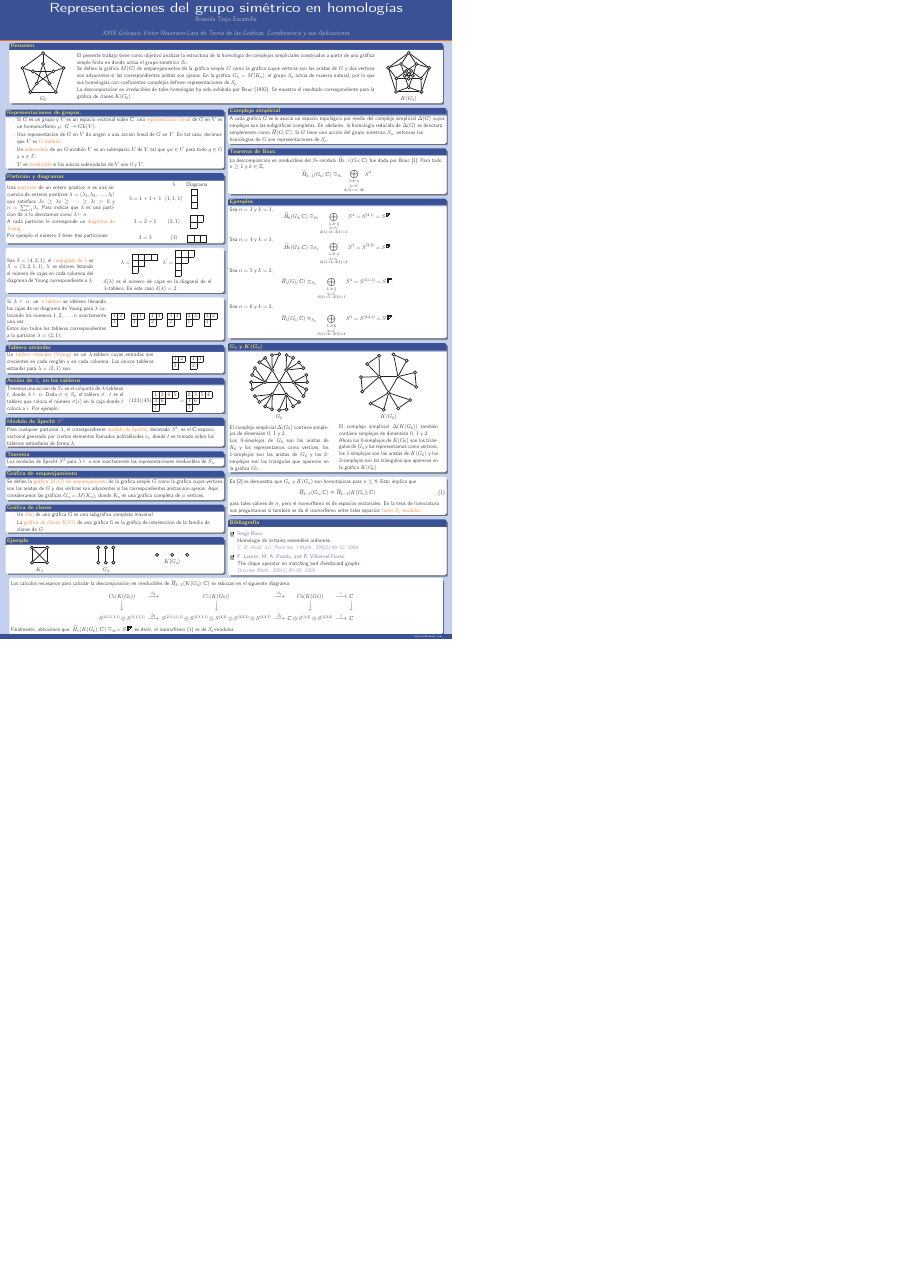
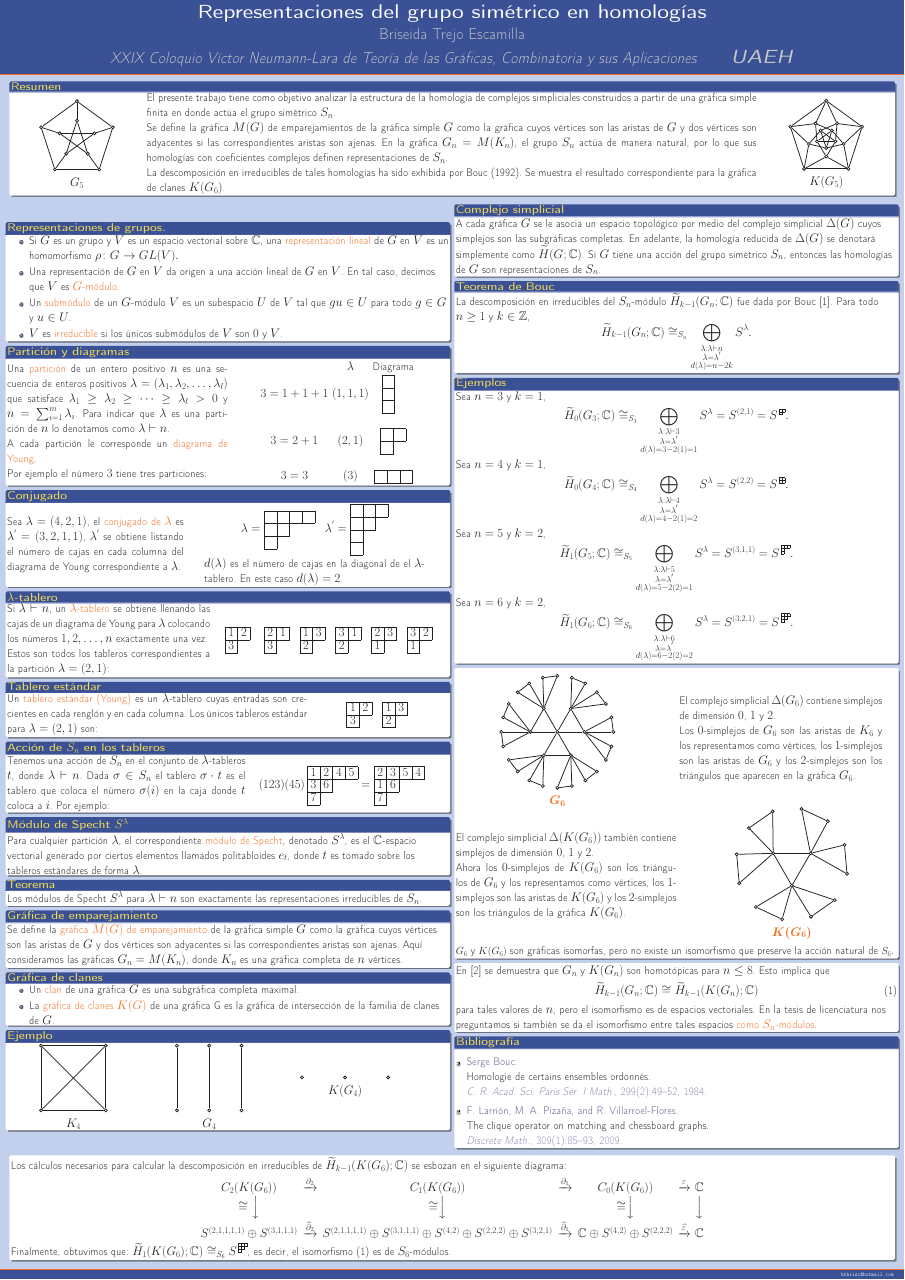
Before and after one commit to briseida/poster, a LaTeX poster (poster2.tex): the whole page, the shorter picture padded with empty space. Compiled offline with pdfLaTeX.

Commit message:
Ultimos cambios

```diff
--- a/poster2.tex
+++ b/poster2.tex
@@ -1,6 +1,6 @@
 \documentclass[final,xcolor=svgnames]{beamer}
 \usetheme{RJH}
-\usepackage[orientation=portrait,size=a2,scale=1.2,debug]{beamerposter}
+\usepackage[orientation=portrait,size=a0,scale=1.32,debug]{beamerposter}
 \usepackage[absolute,overlay]{textpos}
 \setlength{\TPHorizModule}{1cm}
 \setlength{\TPVertModule}{1cm}
@@ -32,7 +32,9 @@
     Representaciones del grupo simétrico en homologías}
 \author{%
   Briseida Trejo Escamilla\\[15pt]
-  \textsl{XXIX Coloquio Víctor Neumann-Lara de Teoría de las Gráficas, Combinatoria y sus Aplicaciones}}
+  \textsl{XXIX Coloquio Víctor Neumann-Lara de Teoría de las Gráficas,
+    Combinatoria y sus Aplicaciones \qquad\LARGE \textbf{UAEH}}}
+\institute{UAEH}
 \footer{\texttt{btbrisi@hotmail.com}}
 
 \begin{document}
@@ -41,7 +43,7 @@
     \begin{minipage}{0.15\linewidth}
       \centering
       \begin{tikzpicture}[rotate=90]
-        \grPetersen[RA=2,RB=1]
+        \grPetersen[RA=3.5,RB=1.7]
       \end{tikzpicture}
 
       $G_{5}$
@@ -65,9 +67,9 @@
       \centering
       \begin{tikzpicture}
 %        \GraphInit[vstyle=Hasse]
-        \grEmptyCycle[RA=0.4,rotation=-90]{5}
-        \grEmptyCycle[RA=1.2,prefix=w,rotation=-90]{5}
-        \grCycle[RA=2,prefix=z,rotation=90]{5}
+        \grEmptyCycle[RA=0.9,rotation=-90]{5}
+        \grEmptyCycle[RA=1.7,prefix=w,rotation=-90]{5}
+        \grCycle[RA=3.5,prefix=z,rotation=90]{5}
         \EdgeInGraphMod{a}{5}{2}
         \EdgeMod{a}{w}{5}{1}
         \EdgeMod{a}{w}{5}{-1}
@@ -124,7 +126,7 @@
         \end{minipage}
       \end{block}
 
-      \begin{block}{}
+      \begin{block}{Conjugado}
         \begin{minipage}{0.4\linewidth}
         Sea $\lambda=(4,2,1)$, el \alert{conjugado de $\lambda$} es
         $\lambda^{'}=(3,2,1,1)$, $\lambda^{'}$ se obtiene listando el
@@ -142,7 +144,7 @@
         \end{minipage}
       \end{block}
 
-      \begin{block}{}
+      \begin{block}{$\lambda$-tablero}
         \begin{minipage}{0.46\linewidth}
           Si $\lambda\vdash n$, un \alert{$\lambda$-tablero} se
           obtiene llenando las cajas de un diagrama de Young para
@@ -269,7 +271,7 @@
       \begin{block}{Ejemplo}
         \begin{minipage}{0.3\linewidth}
           \centering
-          \begin{tikzpicture}[x=0.7 cm,y=0.7 cm]
+          \begin{tikzpicture}[x=3 cm,y=3 cm]
             \draw[help lines] (-2,0);% grid (0,2);
             \GraphInit[vstyle=Classic]
             \Vertex[x=-2,y=0,Math,LabelOut,Lpos=180]{2}
@@ -288,7 +290,7 @@
         \end{minipage}
         \begin{minipage}{0.3\linewidth}
           \centering
-          \begin{tikzpicture}[x=0.7 cm,y=0.7 cm]
+          \begin{tikzpicture}[x=3 cm,y=3 cm]
               \draw[help lines] (-2,0);% grid (0,2);
               \GraphInit[vstyle=Classic]
               \Vertex[x=-2,y=2,Math,LabelOut,Lpos=90]{12}
@@ -306,7 +308,7 @@
           \end{minipage}
         \begin{minipage}{0.3\linewidth}
           \centering
-            \begin{tikzpicture}[x=0.7 cm,y=0.7 cm]
+            \begin{tikzpicture}[x=2 cm,y=3 cm]
               \draw[help lines] (-2,0);% grid (2,0);
               \GraphInit[vstyle=Classic]
               \Vertex[x=-2,y=0,Math,LabelOut,Lpos=-90]{12,34}
@@ -368,15 +370,13 @@
       \end{equation*}
     \end{block}
 
-\begin{block}{$\boldsymbol{G_6}$ y $\boldsymbol{K(G_6)}$}
-   \begin{minipage}{0.46\linewidth}
-    %\centering
-
+\begin{block}{}
+   \begin{minipage}{0.46\linewidth} \quad
        \begin{center}
        \begin{tikzpicture}
          \GraphInit[vstyle=Shade] \Vertex[x=0,y=0,Math]{a}
-         \grEmptyCycle[RA=1.3,prefix=b]{6}
-         \grEmptyCycle[RA=2.6,prefix=c]{24}
+         \grEmptyCycle[RA=2.5,prefix=b]{6}
+         \grEmptyCycle[RA=5.2,prefix=c]{24}
          \EdgeFromOneToAll{a}{b}{}{6} \EdgeInGraphMod*{b}{6}{1}{0}{2}
          \EdgeInGraphMod*{c}{24}{1}{0}{2}
          \EdgeFromOneToSeq{b}{c}{1}{2}{5}
@@ -388,39 +388,49 @@
          \EdgeFromOneToSeq{b}{c}{0}{0}{1}
        \end{tikzpicture}
 
-       $G_{6}$
+       \alert{$\boldsymbol{G_{6}}$}
      \end{center}
-
+   \end{minipage}\qquad
+   \begin{minipage}{0.46\linewidth}
      El complejo simplicial $\Delta(G_{6})$ contiene simplejos de
      dimensión $0$, $1$ y $2$.
 
      Los $0$-simplejos de $G_{6}$ son las  aristas de $K_{6}$ y los
      representamos como vértices, los $1$-simplejos son las aristas de $G_{6}$ y
      los $2$-simplejos son los triángulos que aparecen en la gráfica $G_{6}$.
+   \end{minipage}
+
+   \begin{minipage}{0.5\linewidth}\qquad
+
+     El complejo simplicial $\Delta(K(G_{6}))$ también contiene simplejos de
+     dimensión $0$, $1$ y $2$.
+
+     Ahora los $0$-simplejos de $K(G_{6})$ son los triángulos de $G_{6}$ y los
+     representamos como vértices, los $1$-simplejos son las aristas de $K(G_{6})$ y
+     los $2$-simplejos son los triángulos de la gráfica $K(G_{6})$.
    \end{minipage}\qquad
-  \begin{minipage}{0.46\linewidth}
-    %\centering
+   \begin{minipage}{0.43\linewidth}
       \begin{center}
        \begin{tikzpicture}
          \GraphInit[vstyle=Normal]
-        % \SetVertexNoLabel
-        \grCycle[RA=1,prefix=a,rotation=-90]{3}
-        \grEmptyCycle[RA=2.6,prefix=b,rotation=-10]{12}
+         \grCycle[RA=2,prefix=a,rotation=-90]{3}
+         \grEmptyCycle[RA=5.2,prefix=b,rotation=-10]{12}
          \EdgeInGraphMod*{b}{12}{1}{0}{2}
          \EdgeFromOneToSeq{a}{b}{1}{0}{3}
          \EdgeFromOneToSeq{a}{b}{2}{4}{7}
          \EdgeFromOneToSeq{a}{b}{0}{8}{11}
        \end{tikzpicture}
 
-      $K(G_{6})$
+      \alert{$\boldsymbol{K(G_{6})}$}
      \end{center}
+   \end{minipage}
 
-    El complejo simplicial $\Delta(K(G_{6}))$ también contiene simplejos de
-    dimensión $0$, $1$ y $2$.
+   \begin{minipage}{1.0\linewidth}\qquad
 
-    Ahora los $0$-simplejos de $K(G_{6})$ son los triángulos de $G_{6}$ y los
-    representamos como vértices, los $1$-simplejos son las aristas de $K(G_{6})$ y
-    los $2$-simplejos son los triángulos que aparecen en la gráfica $K(G_{6})$.
+     \begin{small}
+       $G_6$ y $K(G_6)$ son gráficas isomorfas, pero no existe un
+       isomorfismo que preserve la acción natural de $S_6.$
+     \end{small}
    \end{minipage}
  \end{block}
 
```
Also changed, not shown: poster2.tex (7 more changed lines). Lines whose indentation alone changed are shown as unchanged.
